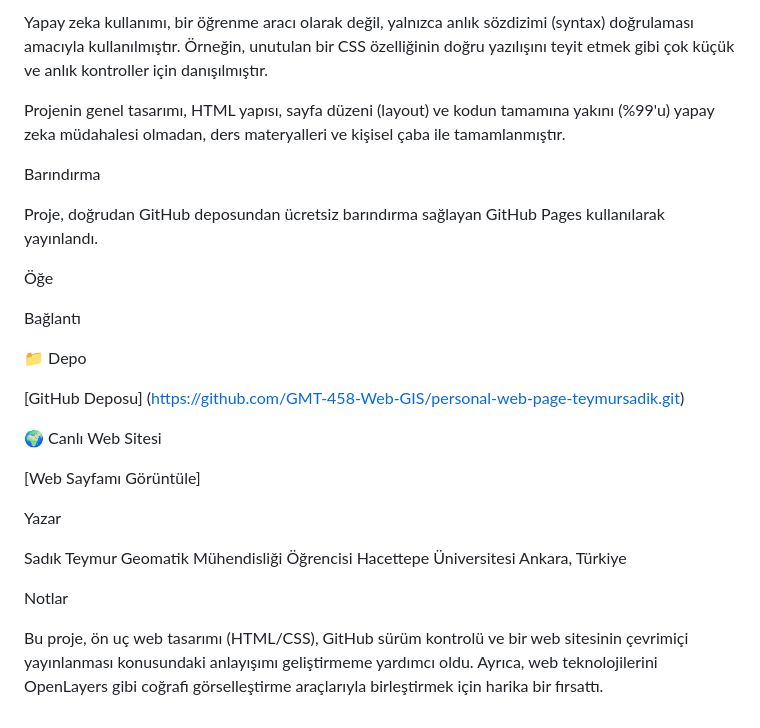
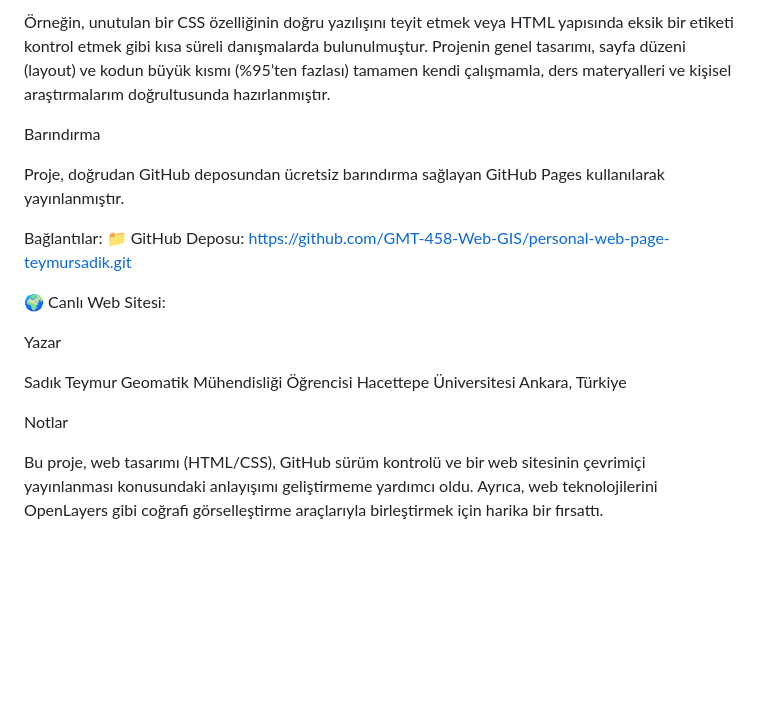
Before and after one commit to teymursadik/personal-web-page-teymursadik, a Markdown page: README.md, the part around one of its changes. Drawn GitHub-style; blank space fills up the shorter version.

```diff
--- a/README.md
+++ b/README.md
@@ -82,23 +67,17 @@ Proje geliştirme sürecinde yapay zeka (Gemini) desteğinden çok cüzi (ihmal
 
-Yapay zeka kullanımı, bir öğrenme aracı olarak değil, yalnızca anlık sözdizimi (syntax) doğrulaması amacıyla kullanılmıştır. Örneğin, unutulan bir CSS özelliğinin doğru yazılışını teyit etmek gibi çok küçük ve anlık kontroller için danışılmıştır.
-
-Projenin genel tasarımı, HTML yapısı, sayfa düzeni (layout) ve kodun tamamına yakını (%99'u) yapay zeka müdahalesi olmadan, ders materyalleri ve kişisel çaba ile tamamlanmıştır.
+Örneğin, unutulan bir CSS özelliğinin doğru yazılışını teyit etmek veya HTML yapısında eksik bir etiketi kontrol etmek gibi kısa süreli danışmalarda bulunulmuştur.
+Projenin genel tasarımı, sayfa düzeni (layout) ve kodun büyük kısmı (%95’ten fazlası) tamamen kendi çalışmamla, ders materyalleri ve kişisel araştırmalarım doğrultusunda hazırlanmıştır.
 
 Barındırma
 
-Proje, doğrudan GitHub deposundan ücretsiz barındırma sağlayan GitHub Pages kullanılarak yayınlandı.
+Proje, doğrudan GitHub deposundan ücretsiz barındırma sağlayan GitHub Pages kullanılarak yayınlanmıştır.
 
-Öğe
+Bağlantılar:
+📁 GitHub Deposu: https://github.com/GMT-458-Web-GIS/personal-web-page-teymursadik.git
 
-Bağlantı
+🌍 Canlı Web Sitesi:
 
-📁 Depo
 
-[GitHub Deposu] (https://github.com/GMT-458-Web-GIS/personal-web-page-teymursadik.git)
-
-🌍 Canlı Web Sitesi
-
-[Web Sayfamı Görüntüle]
 
 Yazar
 
@@ -109,4 +88,5 @@ Ankara, Türkiye
 
 Notlar
 
-Bu proje, ön uç web tasarımı (HTML/CSS), GitHub sürüm kontrolü ve bir web sitesinin çevrimiçi yayınlanması konusundaki anlayışımı geliştirmeme yardımcı oldu. Ayrıca, web teknolojilerini OpenLayers gibi coğrafi görselleştirme araçlarıyla birleştirmek için harika bir fırsattı.
+Bu proje,  web tasarımı (HTML/CSS), GitHub sürüm kontrolü ve bir web sitesinin çevrimiçi yayınlanması konusundaki anlayışımı geliştirmeme yardımcı oldu.
+Ayrıca, web teknolojilerini OpenLayers gibi coğrafi görselleştirme araçlarıyla birleştirmek için harika bir fırsattı.
```
Also changed, not shown: other parts of README.md (+14 -29 lines).
